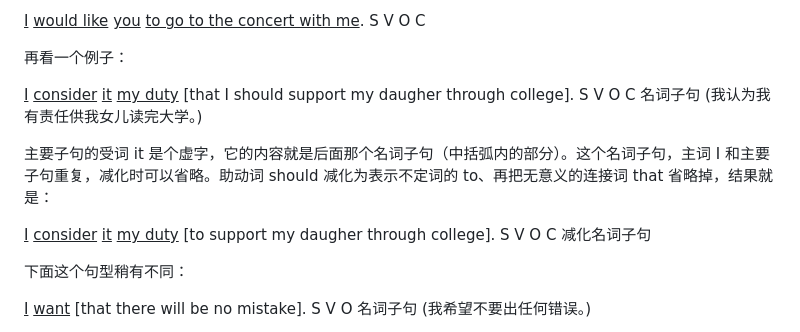
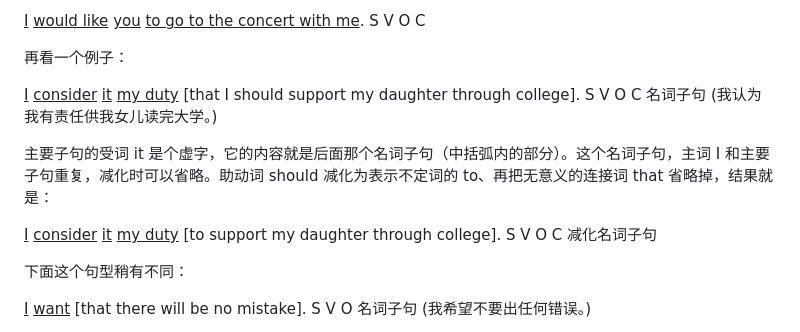
Before and after one commit to codeyu/EnglishGrammarBook, a Markdown page: docs/NounClausesReduced.md, the part around the change. Rendered like a GitHub page.

Commit message:
Fix typo

```diff
--- a/docs/NounClausesReduced.md
+++ b/docs/NounClausesReduced.md
@@ -268,13 +268,13 @@ S V O C
 
 再看一个例子：
 
-<u>I</u> <u>consider</u> <u>it</u> <u>my duty</u> [that I should support my daugher through college].
+<u>I</u> <u>consider</u> <u>it</u> <u>my duty</u> [that I should support my daughter through college].
 S V O C 名词子句
 (我认为我有责任供我女儿读完大学。)
 
 主要子句的受词 it 是个虚字，它的内容就是后面那个名词子句（中括弧内的部分）。这个名词子句，主词 I 和主要子句重复，减化时可以省略。助动词 should 减化为表示不定词的 to、再把无意义的连接词 that 省略掉，结果就是：
 
-<u>I</u> <u>consider</u> <u>it</u> <u>my duty</u> [to support my daugher through college].
+<u>I</u> <u>consider</u> <u>it</u> <u>my duty</u> [to support my daughter through college].
 S V O C 减化名词子句
 
 下面这个句型稍有不同：
```
